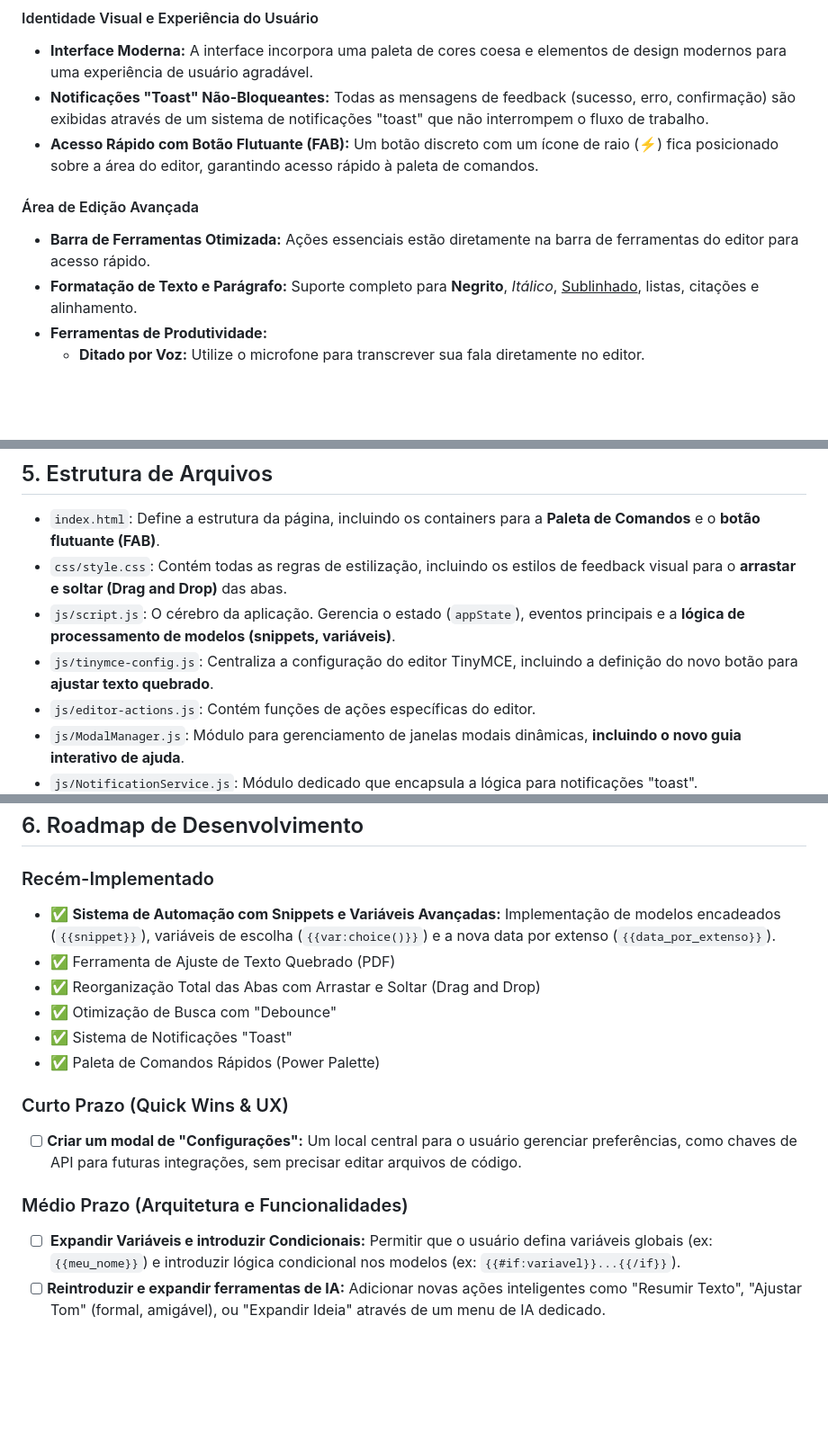
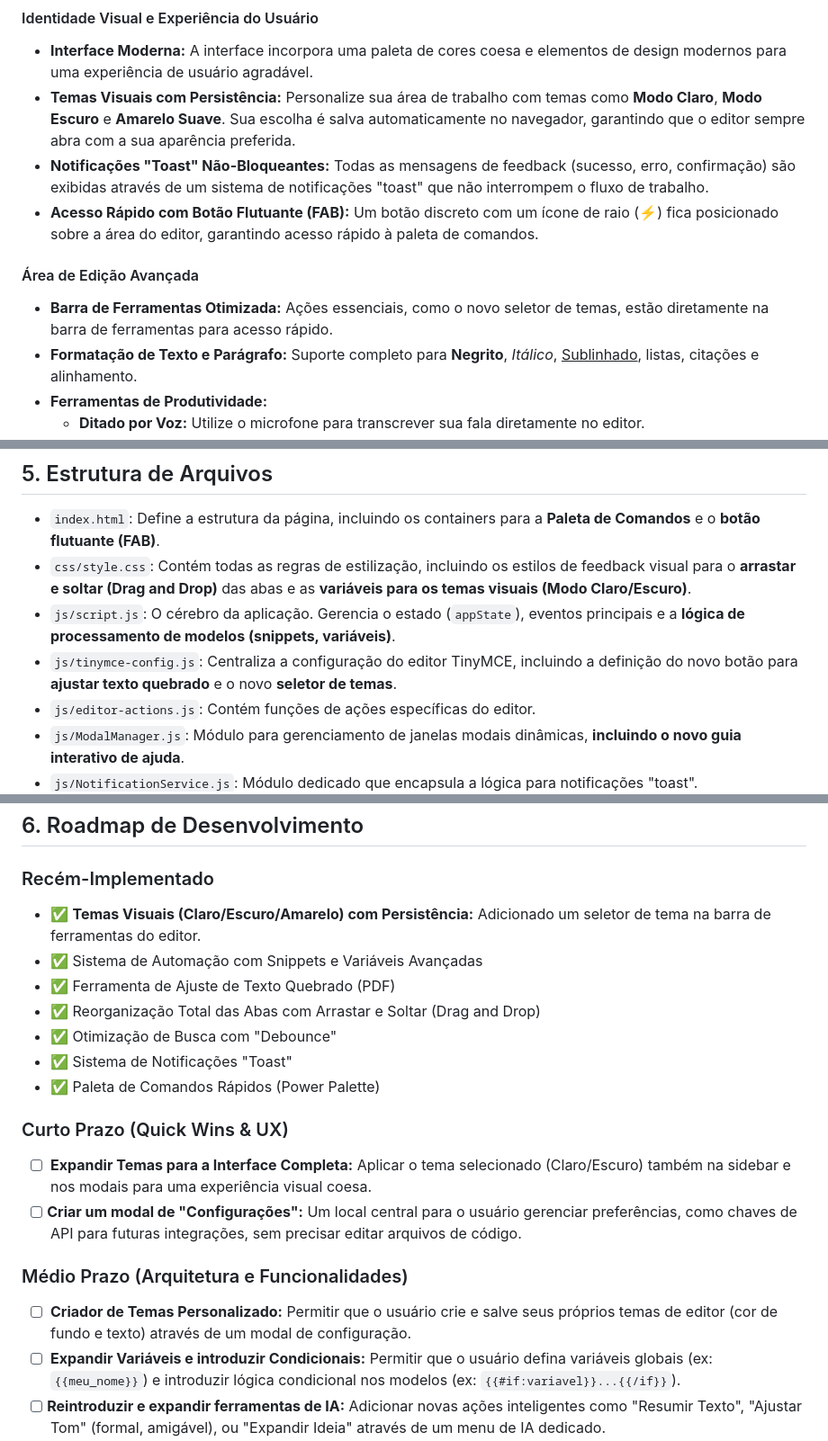
Before and after one commit to Fernnog/Power-Editor, a Markdown page: README.md, 3 parts joined by grey strips. Shown at 90% size. GitHub-like rendering; blank space fills up the shorter version.

```diff
--- a/README.md
+++ b/README.md
@@ -23,11 +23,12 @@ A aplicação evoluiu para uma ferramenta de produtividade robusta, com as segui
 
 #### Identidade Visual e Experiência do Usuário
 -   **Interface Moderna:** A interface incorpora uma paleta de cores coesa e elementos de design modernos para uma experiência de usuário agradável.
+-   **<!-- NOVO --> Temas Visuais com Persistência:** Personalize sua área de trabalho com temas como **Modo Claro**, **Modo Escuro** e **Amarelo Suave**. Sua escolha é salva automaticamente no navegador, garantindo que o editor sempre abra com a sua aparência preferida.
 -   **Notificações "Toast" Não-Bloqueantes:** Todas as mensagens de feedback (sucesso, erro, confirmação) são exibidas através de um sistema de notificações "toast" que não interrompem o fluxo de trabalho.
 -   **Acesso Rápido com Botão Flutuante (FAB):** Um botão discreto com um ícone de raio (⚡) fica posicionado sobre a área do editor, garantindo acesso rápido à paleta de comandos.
 
 #### Área de Edição Avançada
--   **Barra de Ferramentas Otimizada:** Ações essenciais estão diretamente na barra de ferramentas do editor para acesso rápido.
+-   **Barra de Ferramentas Otimizada:** Ações essenciais, como o novo seletor de temas, estão diretamente na barra de ferramentas para acesso rápido.
 -   **Formatação de Texto e Parágrafo:** Suporte completo para **Negrito**, *Itálico*, <u>Sublinhado</u>, listas, citações e alinhamento.
 -   **Ferramentas de Produtividade:**
     -   **Ditado por Voz:** Utilize o microfone para transcrever sua fala diretamente no editor.
@@ -71,9 +72,9 @@ A aplicação estará pronta para uso imediato.
 ## 5. Estrutura de Arquivos
 
 -   `index.html`: Define a estrutura da página, incluindo os containers para a **Paleta de Comandos** e o **botão flutuante (FAB)**.
--   `css/style.css`: Contém todas as regras de estilização, incluindo os estilos de feedback visual para o **arrastar e soltar (Drag and Drop)** das abas.
+-   `css/style.css`: Contém todas as regras de estilização, incluindo os estilos de feedback visual para o **arrastar e soltar (Drag and Drop)** das abas e as **variáveis para os temas visuais (Modo Claro/Escuro)**.
 -   `js/script.js`: O cérebro da aplicação. Gerencia o estado (`appState`), eventos principais e a **lógica de processamento de modelos (snippets, variáveis)**.
--   `js/tinymce-config.js`: Centraliza a configuração do editor TinyMCE, incluindo a definição do novo botão para **ajustar texto quebrado**.
+-   `js/tinymce-config.js`: Centraliza a configuração do editor TinyMCE, incluindo a definição do novo botão para **ajustar texto quebrado** e o novo **seletor de temas**.
 -   `js/editor-actions.js`: Contém funções de ações específicas do editor.
 -   `js/ModalManager.js`: Módulo para gerenciamento de janelas modais dinâmicas, **incluindo o novo guia interativo de ajuda**.
 -   `js/NotificationService.js`: Módulo dedicado que encapsula a lógica para notificações "toast".
@@ -89,7 +90,8 @@ A aplicação estará pronta para uso imediato.
 ## 6. Roadmap de Desenvolvimento
 
 ### Recém-Implementado
--   ✅ **<!-- NOVO --> Sistema de Automação com Snippets e Variáveis Avançadas:** Implementação de modelos encadeados (`{{snippet}}`), variáveis de escolha (`{{var:choice()}}`) e a nova data por extenso (`{{data_por_extenso}}`).
+-   ✅ **<!-- NOVO --> Temas Visuais (Claro/Escuro/Amarelo) com Persistência:** Adicionado um seletor de tema na barra de ferramentas do editor.
+-   ✅ Sistema de Automação com Snippets e Variáveis Avançadas
 -   ✅ Ferramenta de Ajuste de Texto Quebrado (PDF)
 -   ✅ Reorganização Total das Abas com Arrastar e Soltar (Drag and Drop)
 -   ✅ Otimização de Busca com "Debounce"
@@ -97,9 +99,11 @@ A aplicação estará pronta para uso imediato.
 -   ✅ Paleta de Comandos Rápidos (Power Palette)
 
 ### Curto Prazo (Quick Wins & UX)
+-   [ ] **<!-- NOVO --> Expandir Temas para a Interface Completa:** Aplicar o tema selecionado (Claro/Escuro) também na sidebar e nos modais para uma experiência visual coesa.
 -   [ ] **Criar um modal de "Configurações":** Um local central para o usuário gerenciar preferências, como chaves de API para futuras integrações, sem precisar editar arquivos de código.
 
 ### Médio Prazo (Arquitetura e Funcionalidades)
+-   [ ] **<!-- NOVO --> Criador de Temas Personalizado:** Permitir que o usuário crie e salve seus próprios temas de editor (cor de fundo e texto) através de um modal de configuração.
 -   [ ] **<!-- MODIFICADO --> Expandir Variáveis e introduzir Condicionais:** Permitir que o usuário defina variáveis globais (ex: `{{meu_nome}}`) e introduzir lógica condicional nos modelos (ex: `{{#if:variavel}}...{{/if}}`).
 -   [ ] **Reintroduzir e expandir ferramentas de IA:** Adicionar novas ações inteligentes como "Resumir Texto", "Ajustar Tom" (formal, amigável), ou "Expandir Ideia" através de um menu de IA dedicado.
 -   [ ] **Refatorar `script.js`:** Desmembrar o arquivo principal em módulos menores e mais focados (ex: `TemplateProcessor.js`, `uiRenderer.js`, `eventHandlers.js`) para melhorar a manutenibilidade do código.
```
Also changed, not shown: other parts of README.md (+1 -1 lines).
